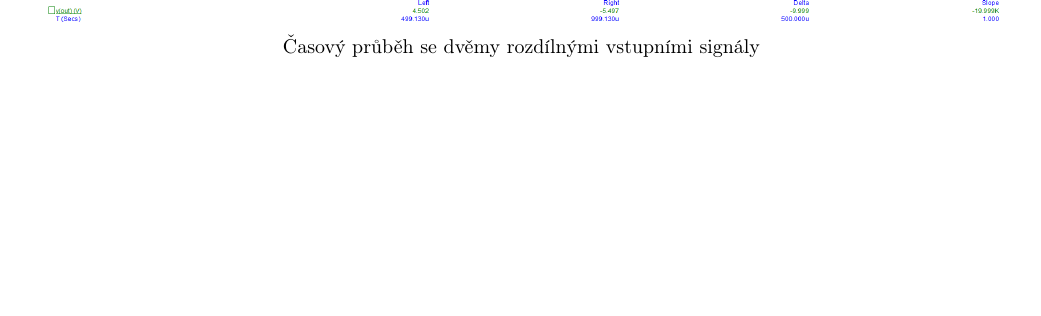
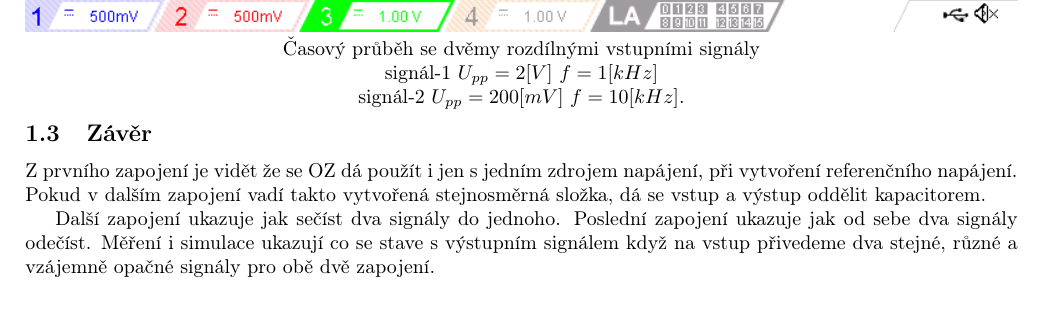
Before and after one commit to TVavrinec/Skola, a LaTeX document (AEY/lab-3/VetreniZakladnichVlastnostiOZ.tex): part of page 5 of 7 before the commit and part of page 8 of 8 after it, cut so that both start at the same text, the shorter picture padded with empty space. The pictures show the PDF file AEY/lab-3/VetreniZakladnichVlastnostiOZ.pdf that the author committed with the source.

Commit message:
AEY_lab3_asi hotovo

```diff
--- a/AEY/lab-3/VetreniZakladnichVlastnostiOZ.tex
+++ b/AEY/lab-3/VetreniZakladnichVlastnostiOZ.tex
@@ -187,3 +191,16 @@
+\begin{figure}[H]
+  \begin{minipage}[t]{0.48\textwidth}
+    \centering
+    \includegraphics[width=\textwidth]{LAB/NewFile3.png}
+    Změřený časový průběh dvou různých signálů sumačním zesilovače a jeho výstup. \\
+    signál-1 \(U_{pp} = 200\-[mV]\) \(f = 1\-[kHz]\) \\
+    signál-2 \(U_{pp} = 100\-[mV]\) \(f = 10\-[kHz]\).
+  \end{minipage}
+  \hfill
+  \begin{minipage}[t]{0.48\textwidth}
+    \centering
+    \includegraphics[width=\textwidth]{LAB/NewFile6.png}
+    Změřený časový průběh se dvěmy vstupními signály lišící se vzájemným posunutými \(180^\circ\) \(U_{pp} = 2\-[V]\) \(f = 1\-[kHz]\).
   \end{minipage}
 \end{figure}
 
@@ -208,191 +225,42 @@
   \begin{minipage}[t]{\textwidth}
     \centering
     \includegraphics[width=\textwidth]{PC/ukol3/nula_vzstup.png}
-    Časový průběh se dvěmy identickými vstupními signály \(U_{pp} = 10\-[V]\) \(f = 1\-[kHz]\)
+    Časový průběh se dvěmy identickými vstupními signály \(U_{pp} = 10\-[V]\) \(f = 1\-[kHz]\).
   \end{minipage}
 \end{figure}
 
+\begin{figure}[H]
+  \begin{minipage}[t]{0.48\textwidth}
+    \centering
+    \includegraphics[width=\textwidth]{LAB/NewFile8.png}
+    Změřený časový průběh se dvěmy identickými vstupními signály \(U_{pp} = 2\-[V]\) \(f = 1\-[kHz]\).
+  \end{minipage}
+  \hfill
+  \begin{minipage}[t]{0.48\textwidth}
+    \centering
+    \includegraphics[width=\textwidth]{LAB/NewFile9.png}
+    Změřený časový průběh se dvěmy vstupními signály lišící se vzájemným posunutými \(180^\circ\) \(U_{pp} = 2\-[V]\) \(f = 1\-[kHz]\).
+  \end{minipage}
+\end{figure}
+\begin{figure}[H]
+  \begin{minipage}[t]{\textwidth}
+    \centering
+    \includegraphics[width=\textwidth]{LAB/NewFile9.png}
+    Časový průběh se dvěmy rozdílnými vstupními signály \\
+    signál-1 \(U_{pp} = 2\-[V]\) \(f = 1\-[kHz]\) \\
+    signál-2 \(U_{pp} = 200\-[mV]\) \(f = 10\-[kHz]\).
+  \end{minipage}
+\end{figure}
 
-% \section*{Průběhy při různých frekvencích}
-% \begin{figure}[H]
-%   \begin{figure}[H]
-%     \begin{minipage}[t]{0.49\textwidth}
-%       \(f = 10\-[Hz]\), \(U_{ss-in} = 2.06\-[V]\), \(U_{ss-out} = 22.4\-[V]\)\\
-%       \includegraphics[width=\textwidth]{LAB/NewFile14.jpg}
-%     \end{minipage}
-%     \hfill
-%     \begin{minipage}[t]{0.49\textwidth}
-%       \(10\-[kHz]\), \(U_{ss-in} = 2.06\-[V]\), \(U_{ss-out} = 22.6\-[V]\)\\
-%       \includegraphics[width=\textwidth]{LAB/NewFile15.jpg}
-%     \end{minipage}
-%     \vspace{-4mm}
-%   \end{figure}
-%   \begin{figure}[H]
-%     \begin{minipage}[t]{0.49\textwidth}
-%       \(100\-[kHz]\), \(U_{ss-in} = 208\-[mV]\), \(U_{ss-out} = 1.82\-[V]\)\\
-%       \includegraphics[width=\textwidth]{LAB/NewFile17.jpg}
-%     \end{minipage}
-%     \hfill
-%     \begin{minipage}[t]{0.49\textwidth}
-%       \(5\-[MHz]\), \(U_{ss-in} = 208\-[V]\), \(U_{ss-out} = 70\-[mV]\)\\
-%       \includegraphics[width=\textwidth]{LAB/NewFile05.png}
-%     \end{minipage}
-%   \end{figure}
-%   \vspace{-2mm}
-%   \centering{\obrlabel{sin_prubehy}}
-% \end{figure}
+\vspace{-3mm}
+\subsection{Závěr}
 
-% \begin{minipage}[t]{\textwidth}
-%   \vspace{-7mm}
-%   \begin{tikzpicture}
-%     \begin{semilogxaxis}
-%       [
-%           width=1\textwidth,
-%           height=75mm,
-%           title={Amplitudová kmitočtová charakteristika},
-%           xlabel={\(f\-[kHz]\)},
-%           ylabel={\(A\-[dB]\)},
-%           xmin=0.01, xmax=5000,
-%           ymin=-10, ymax=23,
-%           legend pos=south west,
-%       ]
-%       \addplot[
-%         color=blue,
-%         mark=x,
-%         ]
-%         coordinates {
-%           (0.01,  20.72761596 )
-%           (10  ,  20.80482438 )
-%           (100 ,  18.75704187 )
-%           (150 ,  17.19248586 )
-%           (200 ,  15.42404781 )
-%           (250 ,  13.89628089 )
-%           (300 ,  12.64046429 )
-%           (350 ,  11.39750616 )
-%           (400 ,  10.70226403 )
-%           (450 ,   9.679213585)
-%           (500 ,   8.519374645)
-%           (550 ,   7.252521338)
-%           (600 ,   6.503273508)
-%           (700 ,   5.242238593)
-%           (850 ,   3.766514309)
-%           (1000,   2.498774732)
-%           (1500,  -0.599264468)
-%           (5000,  -9.542425094)
-%         };
-%       \addlegendentry{\scriptsize \(C_v = 10\-[nF]\)}
-%       \addplot[
-%         color=red,
-%         mark=o,
-%         only marks,
-%         ]
-%         coordinates {
-%           (3000,  -3.039151587)
-%         };
-%       \addlegendentry{\scriptsize Pravděpodobně chybně změřený bod}
-%       \addplot[
-%         color=black,
-%         dotted,
-%         thick,
-%         mark=o,
-%         ]
-%         coordinates {
-%           (150 ,  17.19248586)
-%           (150 ,  -100)
-%         };
-%       \addplot[
-%           dotted,
-%           thick,
-%           color=black,
-%         ]
-%         coordinates {
-%           (0.01, 0)
-%           (5000, 0)
-%         };
-%         % \addlegendentry{\scriptsize \(C_v = 10\-[nF]\)}
-%     \end{semilogxaxis}
-%   \end{tikzpicture}
-% \end{minipage}
+Z prvního zapojení je vidět že se OZ dá použít i jen s jedním zdrojem napájení, při vytvoření referenčního napájení.
+Pokud v dalším zapojení vadí takto vytvořená stejnosměrná složka, dá se vstup a výstup oddělit kapacitorem.
 
-% \begin{figure}[H]
-%   \centering
-%   \includegraphics[width=0.8\textwidth]{PC/AC/nein_1k.png}
-%   \begin{center}
-%     Neinvertující zapojení OZ
-%   \end{center}
-% \end{figure}
+Další zapojení ukazuje jak sečíst dva signály do jednoho.
+Poslední zapojení ukazuje jak od sebe dva signály odečíst.
+Měření i simulace ukazují co se stave s výstupním signálem když na vstup přivedeme dva stejné, různé a vzájemně opačné signály pro obě dvě zapojení.
 
-% \begin{figure}[H]
-%   \centering
-%   \includegraphics[width=0.8\textwidth]{PC/AC/in_1k.png}
-%   \begin{center}
-%     Invertující zapojení OZ
-%   \end{center}
-% \end{figure}
-
-% \subsection*{Napětová převodní charakteristika}
-% \begin{minipage}[t]{\textwidth}
-%   \(R_1 = 1,10,100\-[k\Omega]\)\\
-%   \includegraphics[width=\textwidth]{PC/DC/in_1k.png}
-% \end{minipage}
-% Mimo saturaci se zesílení v napětové převodní charakteristice projeví jako směrnice křivky.
-
-% \begin{figure}[H]
-%   \begin{figure}[H]
-%     \begin{minipage}[t]{0.49\textwidth}
-%       \(R_1 = 1\-[k\Omega]\)\\
-%       \includegraphics[width=\textwidth]{LAB/NewFile14.png}
-%     \end{minipage}
-%     \hfill
-%     \begin{minipage}[t]{0.49\textwidth}
-%       \(R_1 = 10\-[k\Omega]\)\\
-%       \includegraphics[width=\textwidth]{LAB/NewFile06.png}
-%     \end{minipage}
-%     \vspace{-4mm}
-%   \end{figure}
-% \end{figure}
-
-% \begin{figure}[H]
-%   \centering
-%   \(R_1 = 100\-[k\Omega]\)\\
-%   \includegraphics[width=0.5\textwidth]{LAB/NewFile13.png}
-% \end{figure}
-
-% \subsection{Závěr}
-
-% \begin{table}[H]
-%   % \centering
-%   \begin{tabular}{|c|c|c|}
-%     \hline
-%     -               & \(SR_{up}\-[V/\mu s]\)  & \(SR_{down}\-[V/\mu s]\) \\ \hline
-%     simulace        & 0.5591                  & 0.5533                   \\ \hline
-%     měření          & 0.9947                  & 0.8144                   \\\hline
-%   \end{tabular}
-%   \normalsize
-%   \caption{\label{tab_pracovni_bod_rozladeni1}}
-% \end{table}
-
-% Při měření mezní rychlosti přeběhu jsme došli ke čtyřem výsledkům (ze simulace a z reálného měření).
-% Ze simulace vychází \(RS_{up} = 0.5591\-[V/\mu s], RS_{down} = 0.5533\-[V/\mu s]\).
-% Zatím co z reálného měření vyšlo \(RS_{up} = 0.9947\-[V/\mu s], RS_{down} = 0.8144\-[V/\mu s]\).
-% Vzhledem k velké odchylce jsem nahlédl do datasheet OZ 1458 \\(www.st.com/resource/en/datasheet/mc1458.pdf strana 6), kde je typická rychlost přeběhu při napájení \(\pm 10\-[V]\) \(SR = 0.8\-[V/\mu s]\), minimální \(0.2\-[V/\mu s]\) a maximální není uvedena.
-% Předpokládám proto, že Simulace počítala s modelem, který je podle datasheetu sice možný, ale ne úplně typický.
-% % Při měření bylo napájecí napětí \(\pm 15\-[V]\) namísto \(\pm 10\-[V]\) jako v datasheet byla hodnota \(SR\) možná o něco vyšší.
-
-% Reálné průběhy na straně 3.
-% Na obrázku \(A\) i \(B\) je zobrazen vstupní a výstupní signál stejného zapojení se stejnou frekvencí \(f = 1\-{kHz}\) ale jinou amplitudou vstupního resp. výstupního signálu.
-% Pokud by nedošlo k saturaci, tak by zesílení \(A\) mělo být u obou průběhů stejně \(A = 13.59\-[V]\).
-% Na obrázku \(B\) však dochází k saturaci a signál je tak omezen na napětí v intervalu \(\pm 14.3\-[V]\).
-
-% Při měření frekvenčního rozsahu (strana 4 obr. 1) je vidět, jak se se vzrůstající frekvencí snižuje zesílení a posouvá fáze.
-% Navíc je při frekvencích nad 1\-{kHz} vidět, že se k výstupnímu signálu přidává stejnosměrná složka, která je pravděpodobně způsobena asymetrií výstupu zesilovače.
-% Na grafu závislosti zesílení na frekvenci je vidět, že první měření, které je oproti maximu sníženo o \(3\-[dB]\), je na frekvenci \(150\-{kHz}\).
-
-% Při simulaci invertujícího zapojení s odporem \(R_1 = 100\-[k\Omega]\) je jasně vidět chyba simulátoru.
-% Tato chyba způsobuje, že zapojení, které by mělo mít při nulové frekvenci zesílení \(A = 40\-[dB]\), má zesílení hluboko v záporných číslech.
-% Tato chyba je však viditelná i u druhých dvou průběhů, kde se viditelně projevuje na vysokých frekvencích.
-
-% Mimo saturaci se zesílení v napěťové převodní charakteristice zobrazí jako směrnice, v simulaci je to zřetelně viditelné.
-% V našem reálném měření je směrnice sice viditelná také, ale je velmi nepřesná.
 
 \end{document}
```
Also changed, not shown: AEY/lab-3/LAB/NewFile10.png, AEY/lab-3/LAB/NewFile2.png, AEY/lab-3/LAB/NewFile3.png, AEY/lab-3/LAB/NewFile4.png, AEY/lab-3/LAB/NewFile6.png, AEY/lab-3/LAB/NewFile8.png, AEY/lab-3/LAB/NewFile9.png, AEY/lab-3/VetreniZakladnichVlastnostiOZ.pdf, AEY/lab-3/VetreniZakladnichVlastnostiOZ.tex (18 more changed lines), 1 other file.
